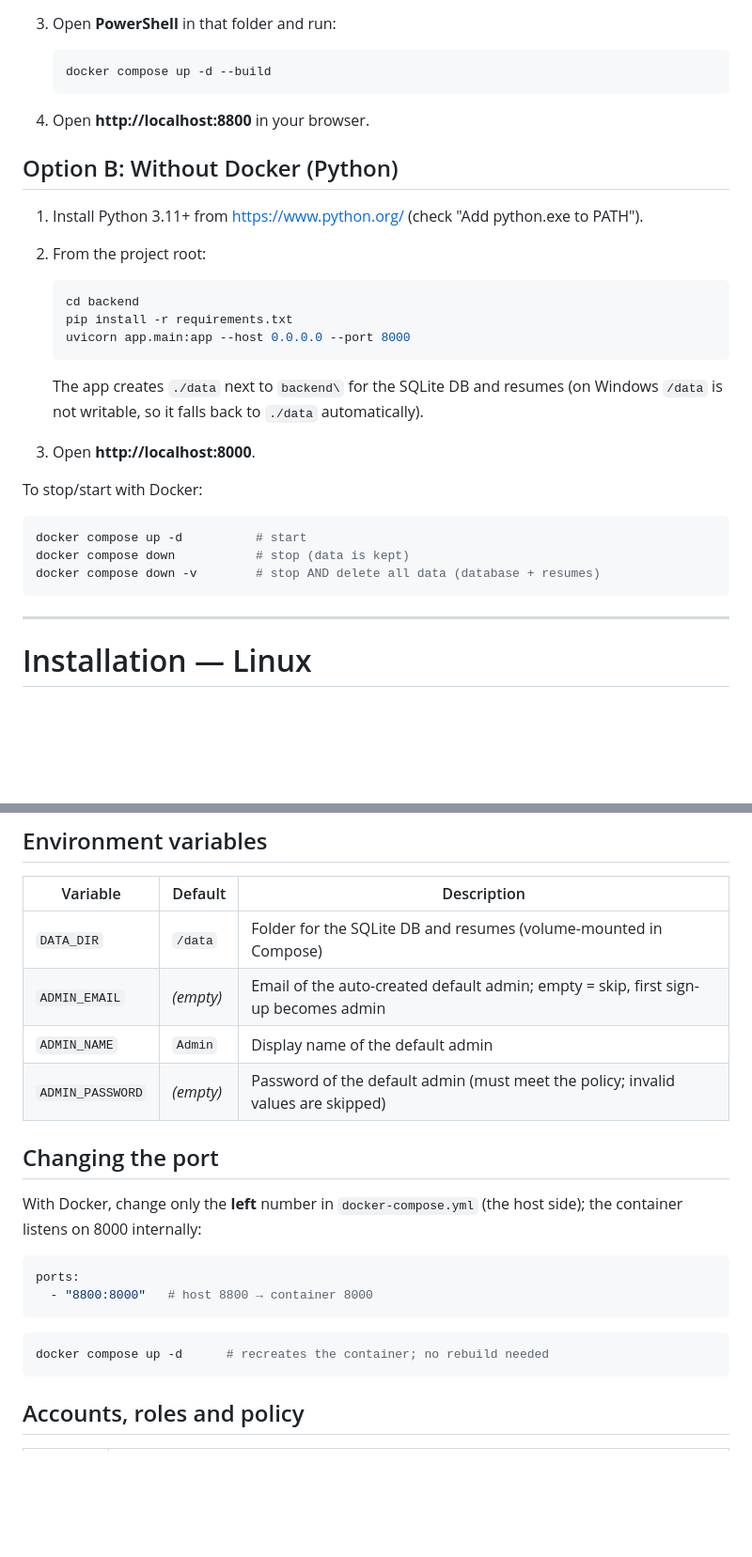
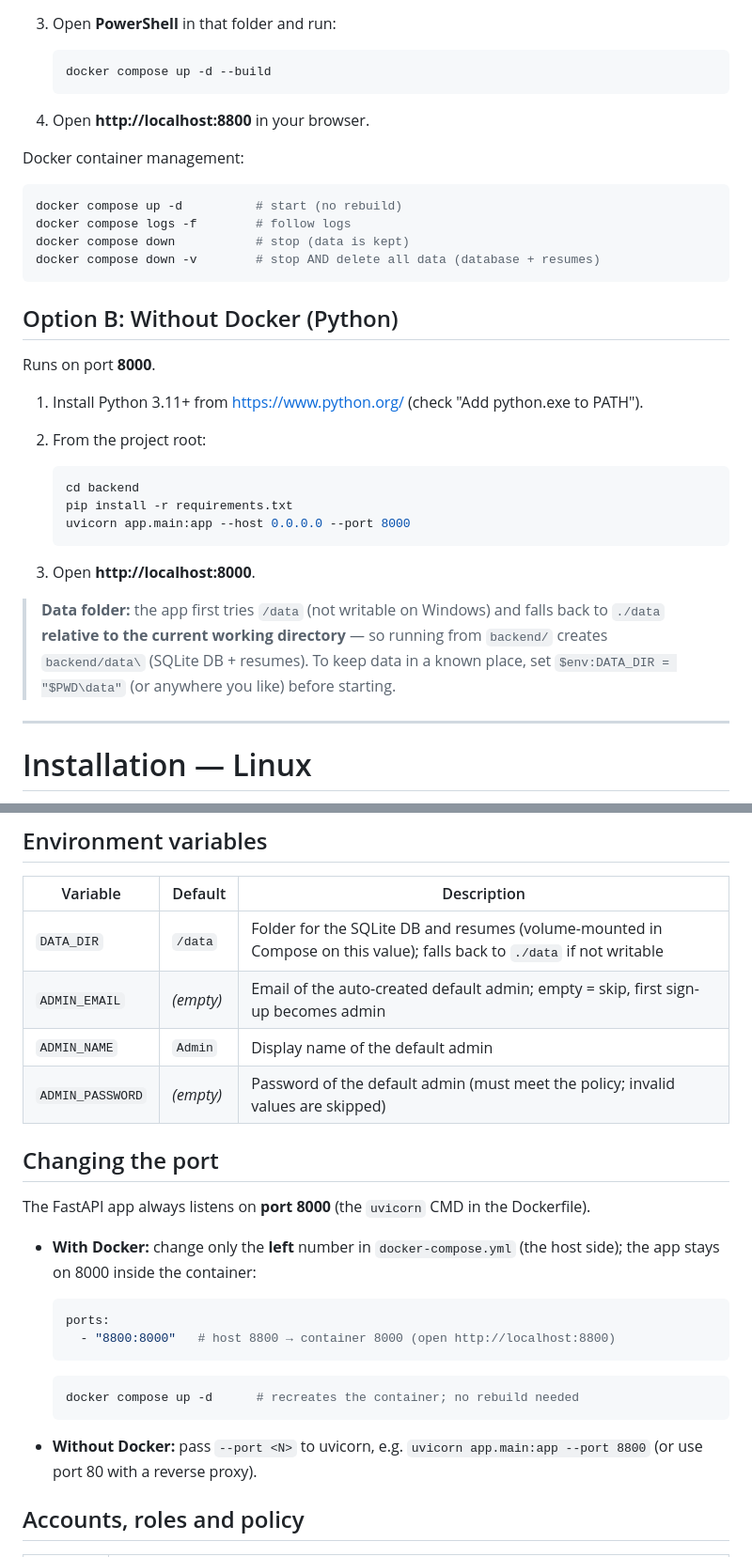
Before and after one commit to shivaGprasadh/Hiring-Tracker, a Markdown page: README.md, 2 parts joined by grey strips. Shown at 94% size. Drawn GitHub-style; blank space fills up the shorter version.

````diff
--- a/README.md
+++ b/README.md
@@ -98,7 +114,18 @@ side; the UI also hides actions the current role cannot perform.
 
 4. Open **http://localhost:8800** in your browser.
 
+Docker container management:
+
+```powershell
+docker compose up -d          # start (no rebuild)
+docker compose logs -f        # follow logs
+docker compose down           # stop (data is kept)
+docker compose down -v        # stop AND delete all data (database + resumes)
+```
+
 ## Option B: Without Docker (Python)
+
+Runs on port **8000**.
 
 1. Install Python 3.11+ from https://www.python.org/ (check "Add python.exe to PATH").
 2. From the project root:
@@ -109,18 +136,12 @@ side; the UI also hides actions the current role cannot perform.
    uvicorn app.main:app --host 0.0.0.0 --port 8000
    ```
 
-   The app creates `./data` next to `backend\` for the SQLite DB and resumes
-   (on Windows `/data` is not writable, so it falls back to `./data` automatically).
-
 3. Open **http://localhost:8000**.
 
-To stop/start with Docker:
-
-```powershell
-docker compose up -d          # start
-docker compose down           # stop (data is kept)
-docker compose down -v        # stop AND delete all data (database + resumes)
-```
+> **Data folder:** the app first tries `/data` (not writable on Windows) and falls back
+> to `./data` **relative to the current working directory** — so running from `backend/`
+> creates `backend/data\` (SQLite DB + resumes). To keep data in a known place, set
+> `$env:DATA_DIR = "$PWD\data"` (or anywhere you like) before starting.
 
 ---
 
@@ -312,24 +336,29 @@ Back it up by copying the `data/` folder; it is NOT part of the container.
 
 | Variable | Default | Description |
 |----------|---------|-------------|
-| `DATA_DIR` | `/data` | Folder for the SQLite DB and resumes (volume-mounted in Compose) |
+| `DATA_DIR` | `/data` | Folder for the SQLite DB and resumes (volume-mounted in Compose on this value); falls back to `./data` if not writable |
 | `ADMIN_EMAIL` | *(empty)* | Email of the auto-created default admin; empty = skip, first sign-up becomes admin |
 | `ADMIN_NAME` | `Admin` | Display name of the default admin |
 | `ADMIN_PASSWORD` | *(empty)* | Password of the default admin (must meet the policy; invalid values are skipped) |
 
 ## Changing the port
 
-With Docker, change only the **left** number in `docker-compose.yml` (the host side);
-the container listens on 8000 internally:
+The FastAPI app always listens on **port 8000** (the `uvicorn` CMD in the Dockerfile).
 
-```yaml
-ports:
-  - "8800:8000"   # host 8800 → container 8000
-```
+- **With Docker:** change only the **left** number in `docker-compose.yml` (the host side);
+  the app stays on 8000 inside the container:
 
-```bash
-docker compose up -d      # recreates the container; no rebuild needed
-```
+  ```yaml
+  ports:
+    - "8800:8000"   # host 8800 → container 8000 (open http://localhost:8800)
+  ```
+
+  ```bash
+  docker compose up -d      # recreates the container; no rebuild needed
+  ```
+
+- **Without Docker:** pass `--port <N>` to uvicorn, e.g. `uvicorn app.main:app --port 8800`
+  (or use port 80 with a reverse proxy).
 
 ## Accounts, roles and policy
 
````
Also changed, not shown: other parts of README.md (+48 -21 lines).
